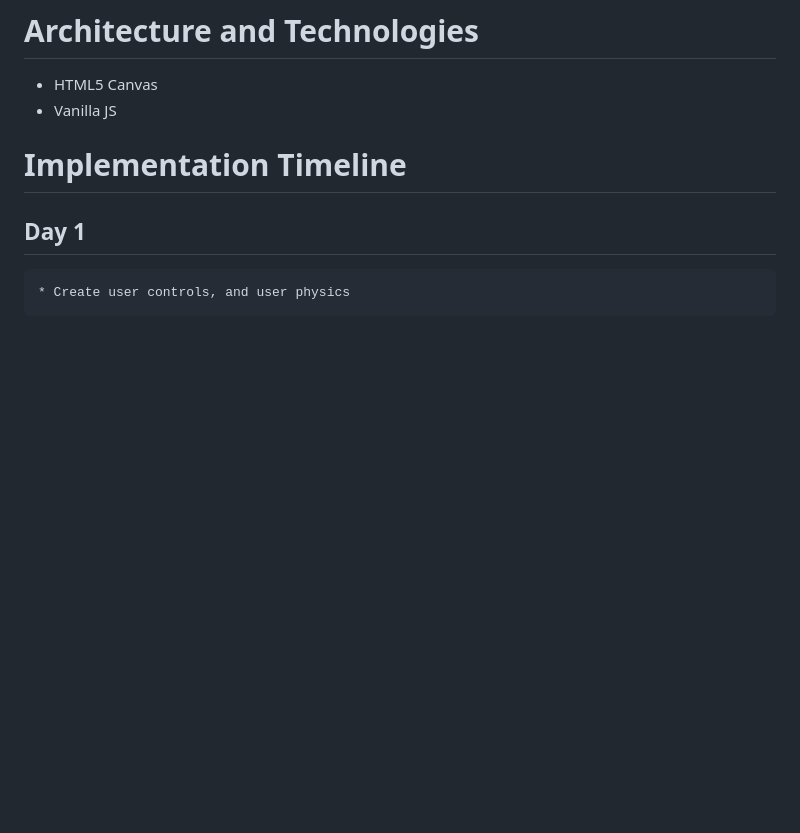
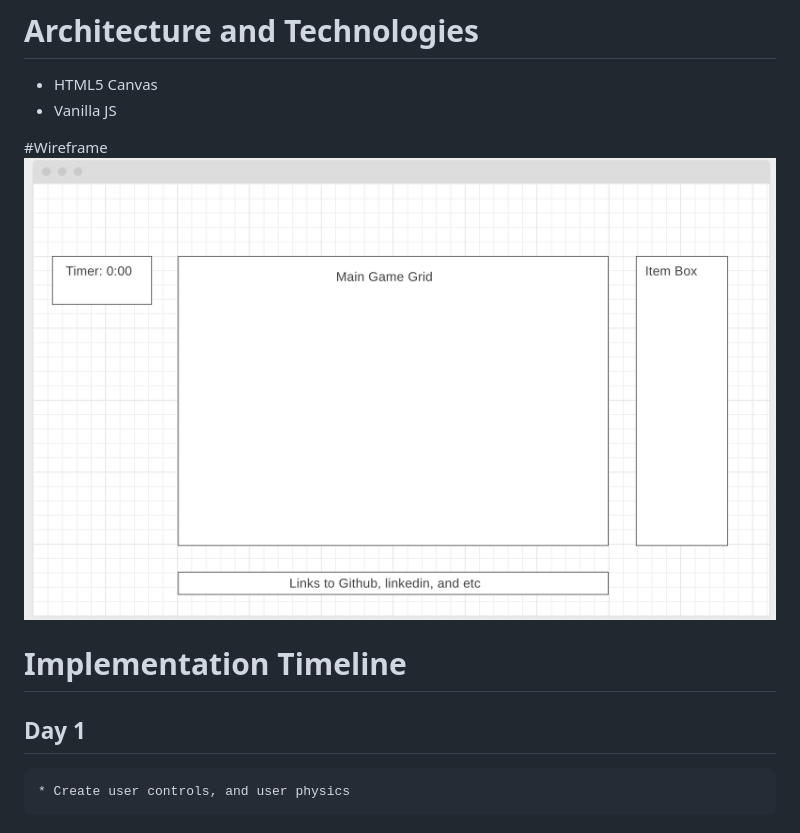
Before and after one commit to jxw7410/mushroomstory, a Markdown page: README.md, the part around the change. Drawn GitHub-style; pictures changed too: assets/images/WireFrame.png (added); blank space fills up the shorter version.

Commit message:
added wire-frame

```diff
--- a/README.md
+++ b/README.md
@@ -16,6 +16,9 @@
   * HTML5 Canvas
   * Vanilla JS
 
+#Wireframe
+ ![wireframe](./assets/images/WireFrame.png)
+
 # Implementation Timeline
   ## Day 1
     * Create user controls, and user physics
```
